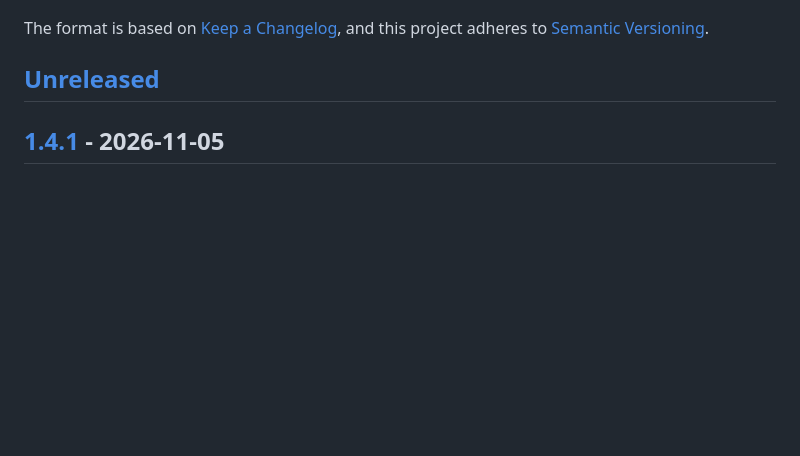
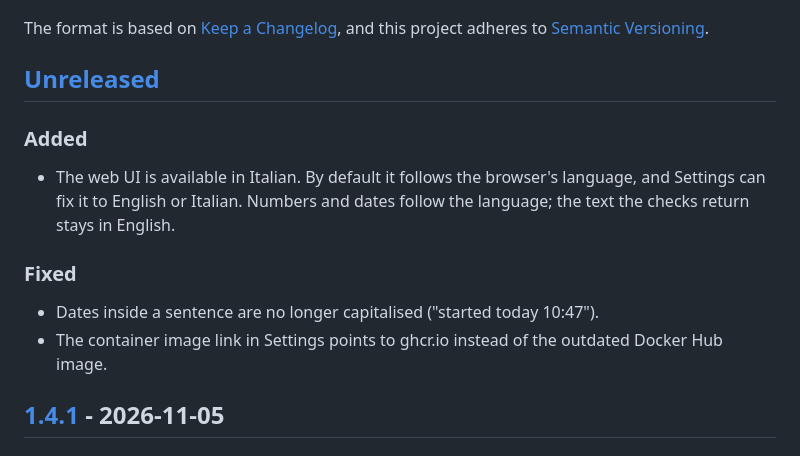
Before and after one commit to fabriziosalmi/websites-monitor, a Markdown page: CHANGELOG.md, the part around the change. Rendered like a GitHub page; blank space fills up the shorter version.

```diff
--- a/CHANGELOG.md
+++ b/CHANGELOG.md
@@ -6,6 +6,13 @@ The format is based on [Keep a Changelog](https://keepachangelog.com/en/1.0.0/),
 and this project adheres to [Semantic Versioning](https://semver.org/spec/v2.0.0.html).
 
 ## [Unreleased]
+
+### Added
+- The web UI is available in Italian. By default it follows the browser's language, and Settings can fix it to English or Italian. Numbers and dates follow the language; the text the checks return stays in English.
+
+### Fixed
+- Dates inside a sentence are no longer capitalised ("started today 10:47").
+- The container image link in Settings points to ghcr.io instead of the outdated Docker Hub image.
 
 ## [1.4.1] - 2026-11-05
 
```
Also changed, not shown: CONTRIBUTING.md (+5 -1 lines), README.md (+4 -2 lines).
